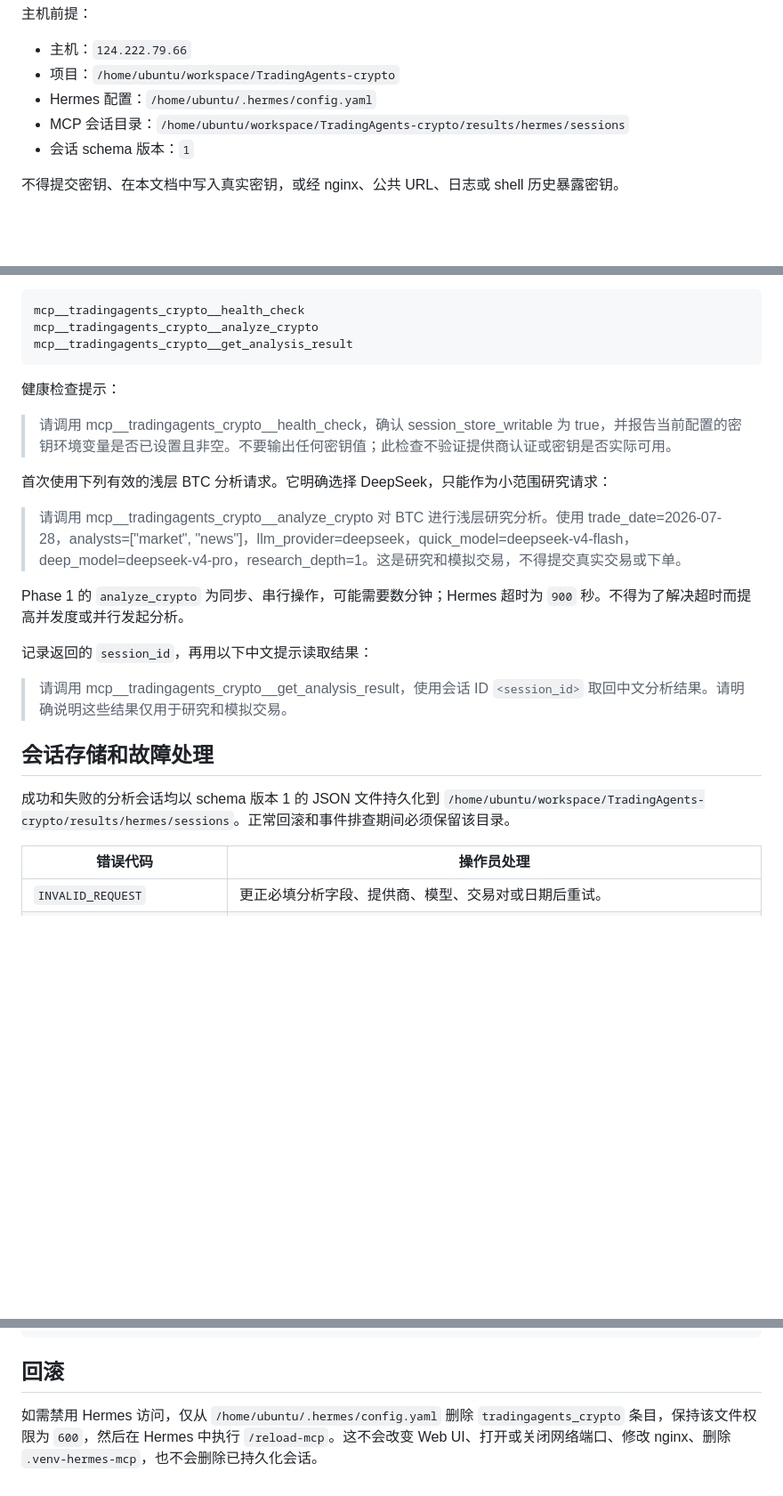
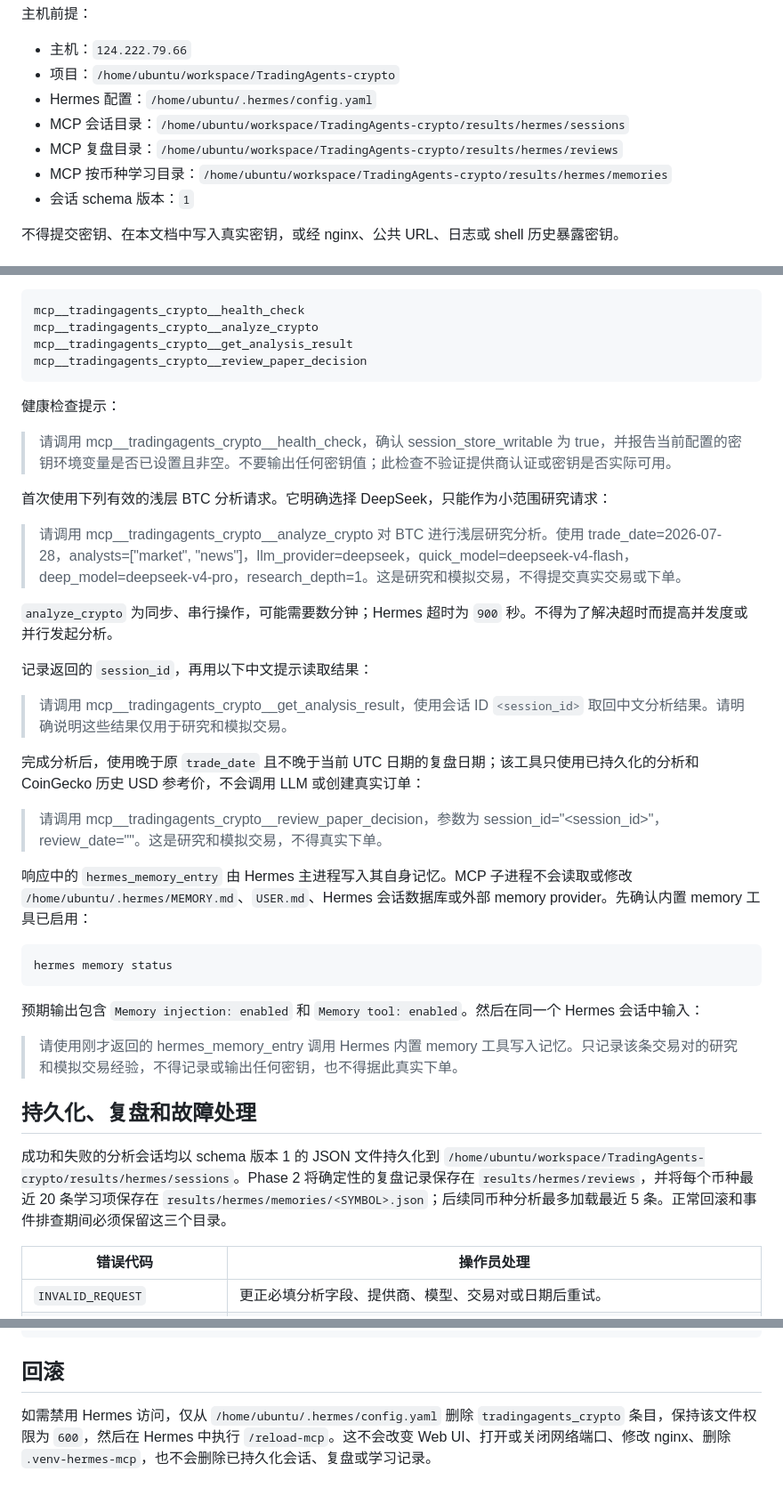
Before and after one commit to hayley-sun/TradingAgents-crypto, a Markdown page: docs/hermes_integration.md, 3 parts joined by grey strips. Shown at 89% size. Rendered like a GitHub page; blank space fills up the shorter version.

````diff
--- a/docs/hermes_integration.md
+++ b/docs/hermes_integration.md
@@ -12,6 +12,8 @@
 - 项目：`/home/ubuntu/workspace/TradingAgents-crypto`
 - Hermes 配置：`/home/ubuntu/.hermes/config.yaml`
 - MCP 会话目录：`/home/ubuntu/workspace/TradingAgents-crypto/results/hermes/sessions`
+- MCP 复盘目录：`/home/ubuntu/workspace/TradingAgents-crypto/results/hermes/reviews`
+- MCP 按币种学习目录：`/home/ubuntu/workspace/TradingAgents-crypto/results/hermes/memories`
 - 会话 schema 版本：`1`
 
 不得提交密钥、在本文档中写入真实密钥，或经 nginx、公共 URL、日志或 shell 历史暴露密钥。
@@ -136,6 +140,7 @@ mcp_servers:
 mcp__tradingagents_crypto__health_check
 mcp__tradingagents_crypto__analyze_crypto
 mcp__tradingagents_crypto__get_analysis_result
+mcp__tradingagents_crypto__review_paper_decision
 ```
 
 健康检查提示：
@@ -146,15 +151,29 @@ mcp__tradingagents_crypto__get_analysis_result
 
 > 请调用 mcp__tradingagents_crypto__analyze_crypto 对 BTC 进行浅层研究分析。使用 trade_date=2026-07-28，analysts=["market", "news"]，llm_provider=deepseek，quick_model=deepseek-v4-flash，deep_model=deepseek-v4-pro，research_depth=1。这是研究和模拟交易，不得提交真实交易或下单。
 
-Phase 1 的 `analyze_crypto` 为同步、串行操作，可能需要数分钟；Hermes 超时为 `900` 秒。不得为了解决超时而提高并发度或并行发起分析。
+`analyze_crypto` 为同步、串行操作，可能需要数分钟；Hermes 超时为 `900` 秒。不得为了解决超时而提高并发度或并行发起分析。
 
 记录返回的 `session_id`，再用以下中文提示读取结果：
 
 > 请调用 mcp__tradingagents_crypto__get_analysis_result，使用会话 ID `<session_id>` 取回中文分析结果。请明确说明这些结果仅用于研究和模拟交易。
 
-## 会话存储和故障处理
+完成分析后，使用晚于原 `trade_date` 且不晚于当前 UTC 日期的复盘日期；该工具只使用已持久化的分析和 CoinGecko 历史 USD 参考价，不会调用 LLM 或创建真实订单：
 
-成功和失败的分析会话均以 schema 版本 1 的 JSON 文件持久化到 `/home/ubuntu/workspace/TradingAgents-crypto/results/hermes/sessions`。正常回滚和事件排查期间必须保留该目录。
+> 请调用 mcp__tradingagents_crypto__review_paper_decision，参数为 session_id="<session_id>"，review_date="<YYYY-MM-DD>"。这是研究和模拟交易，不得真实下单。
+
+响应中的 `hermes_memory_entry` 由 Hermes 主进程写入其自身记忆。MCP 子进程不会读取或修改 `/home/ubuntu/.hermes/MEMORY.md`、`USER.md`、Hermes 会话数据库或外部 memory provider。先确认内置 memory 工具已启用：
+
+```bash
+hermes memory status
+```
+
+预期输出包含 `Memory injection: enabled` 和 `Memory tool: enabled`。然后在同一个 Hermes 会话中输入：
+
+> 请使用刚才返回的 hermes_memory_entry 调用 Hermes 内置 memory 工具写入记忆。只记录该条交易对的研究和模拟交易经验，不得记录或输出任何密钥，也不得据此真实下单。
+
+## 持久化、复盘和故障处理
+
+成功和失败的分析会话均以 schema 版本 1 的 JSON 文件持久化到 `/home/ubuntu/workspace/TradingAgents-crypto/results/hermes/sessions`。Phase 2 将确定性的复盘记录保存在 `results/hermes/reviews`，并将每个币种最近 20 条学习项保存在 `results/hermes/memories/<SYMBOL>.json`；后续同币种分析最多加载最近 5 条。正常回滚和事件排查期间必须保留这三个目录。
 
 | 错误代码 | 操作员处理 |
 | --- | --- |
@@ -303,4 +328,4 @@ PY
 
 ## 回滚
 
-如需禁用 Hermes 访问，仅从 `/home/ubuntu/.hermes/config.yaml` 删除 `tradingagents_crypto` 条目，保持该文件权限为 `600`，然后在 Hermes 中执行 `/reload-mcp`。这不会改变 Web UI、打开或关闭网络端口、修改 nginx、删除 `.venv-hermes-mcp`，也不会删除已持久化会话。
+如需禁用 Hermes 访问，仅从 `/home/ubuntu/.hermes/config.yaml` 删除 `tradingagents_crypto` 条目，保持该文件权限为 `600`，然后在 Hermes 中执行 `/reload-mcp`。这不会改变 Web UI、打开或关闭网络端口、修改 nginx、删除 `.venv-hermes-mcp`，也不会删除已持久化会话、复盘或学习记录。
````
Also changed, not shown: other parts of docs/hermes_integration.md (+30 -22 lines), 1 other file.
